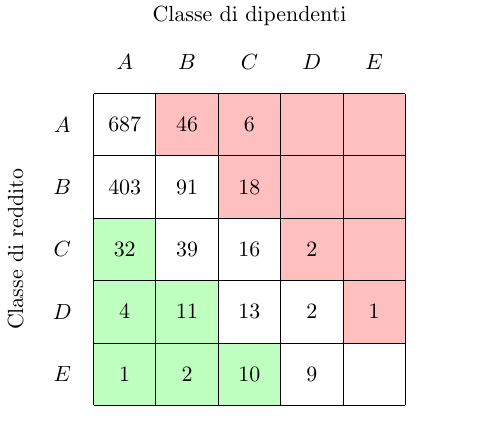
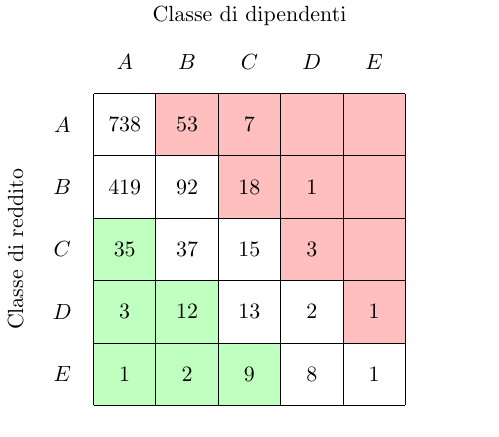
Before and after one commit to jacquerie/italian-startups-report, a LaTeX figure (tex/classes.tex): the whole page. Compiled offline with pdfLaTeX.

Commit message:
Update table for new data.

```diff
--- a/tex/classes.tex
+++ b/tex/classes.tex
@@ -24,35 +24,35 @@
     \node (D-revenue) at (0.5,2.5) [] {\(D\)};
     \node (E-revenue) at (0.5,1.5) [] {\(E\)};
 
-    \node (AA-data) at (1.5,5.5) [] {\(687\)};
-    \node (AB-data) at (2.5,5.5) [] {\(46\)};
-    \node (AC-data) at (3.5,5.5) [] {\(6\)};
+    \node (AA-data) at (1.5,5.5) [] {\(738\)};
+    \node (AB-data) at (2.5,5.5) [] {\(53\)};
+    \node (AC-data) at (3.5,5.5) [] {\(7\)};
     \node (AD-data) at (4.5,5.5) [] {};
     \node (AE-data) at (5.5,5.5) [] {};
 
-    \node (BA-data) at (1.5,4.5) [] {\(403\)};
-    \node (BB-data) at (2.5,4.5) [] {\(91\)};
+    \node (BA-data) at (1.5,4.5) [] {\(419\)};
+    \node (BB-data) at (2.5,4.5) [] {\(92\)};
     \node (BC-data) at (3.5,4.5) [] {\(18\)};
-    \node (BD-data) at (4.5,4.5) [] {};
+    \node (BD-data) at (4.5,4.5) [] {\(1\)};
     \node (BE-data) at (5.5,4.5) [] {};
 
-    \node (CA-data) at (1.5,3.5) [] {\(32\)};
-    \node (CB-data) at (2.5,3.5) [] {\(39\)};
-    \node (CC-data) at (3.5,3.5) [] {\(16\)};
-    \node (CD-data) at (4.5,3.5) [] {\(2\)};
+    \node (CA-data) at (1.5,3.5) [] {\(35\)};
+    \node (CB-data) at (2.5,3.5) [] {\(37\)};
+    \node (CC-data) at (3.5,3.5) [] {\(15\)};
+    \node (CD-data) at (4.5,3.5) [] {\(3\)};
     \node (CE-data) at (5.5,3.5) [] {};
 
-    \node (DA-data) at (1.5,2.5) [] {\(4\)};
-    \node (DB-data) at (2.5,2.5) [] {\(11\)};
+    \node (DA-data) at (1.5,2.5) [] {\(3\)};
+    \node (DB-data) at (2.5,2.5) [] {\(12\)};
     \node (DC-data) at (3.5,2.5) [] {\(13\)};
     \node (DD-data) at (4.5,2.5) [] {\(2\)};
     \node (DE-data) at (5.5,2.5) [] {\(1\)};
 
     \node (EA-data) at (1.5,1.5) [] {\(1\)};
     \node (EB-data) at (2.5,1.5) [] {\(2\)};
-    \node (EC-data) at (3.5,1.5) [] {\(10\)};
-    \node (ED-data) at (4.5,1.5) [] {\(9\)};
-    \node (EE-data) at (5.5,1.5) [] {};
+    \node (EC-data) at (3.5,1.5) [] {\(9\)};
+    \node (ED-data) at (4.5,1.5) [] {\(8\)};
+    \node (EE-data) at (5.5,1.5) [] {\(1\)};
 
     \draw (1,1) -- (6,1);
     \draw (1,2) -- (6,2);
```
Also changed, not shown: tex/classes.pdf.
